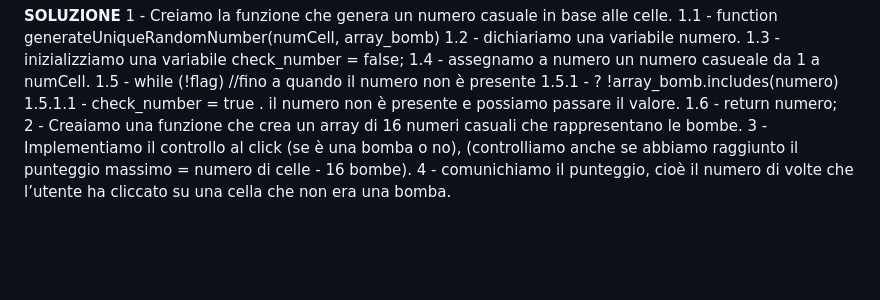
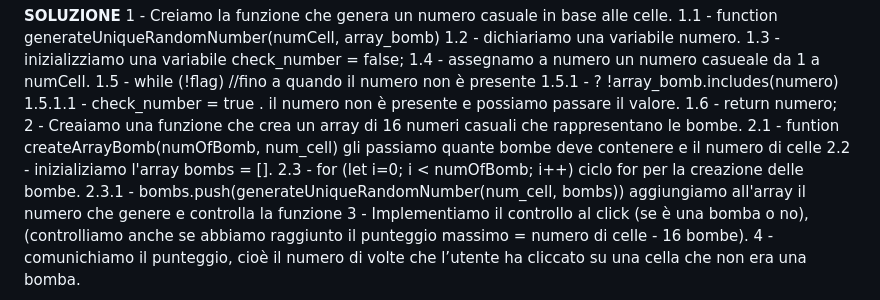
Before and after one commit to alex02r/js-campominato-dom, a Markdown page: readme.md, the part around the change. Drawn GitHub-style; blank space fills up the shorter version.

Commit message:
[UP]Secondo punto della soluzione argomentato

```diff
--- a/readme.md
+++ b/readme.md
@@ -33,5 +33,9 @@ Ad esempio: Di cosa ho bisogno per generare i numeri? Proviamo sempre prima con
                         1.5.1.1 - check_number = true . il numero non è presente e possiamo passare il valore.
         1.6 - return numero;
 2 - Creaiamo una funzione che crea un array di 16 numeri casuali che rappresentano le bombe.
+    2.1 - funtion createArrayBomb(numOfBomb, num_cell) gli passiamo quante bombe deve contenere e il numero di celle
+        2.2 - inizializiamo l'array bombs = [].
+        2.3 - for (let i=0; i < numOfBomb; i++) ciclo for per la creazione delle bombe.
+            2.3.1 - bombs.push(generateUniqueRandomNumber(num_cell, bombs)) aggiungiamo all'array il numero che genere e controlla la funzione
 3 - Implementiamo il controllo al click (se è una bomba o no), (controlliamo anche se abbiamo raggiunto il punteggio massimo = numero di celle - 16 bombe).
 4 - comunichiamo il punteggio, cioè il numero di volte che l’utente ha cliccato su una cella che non era una bomba.
```
